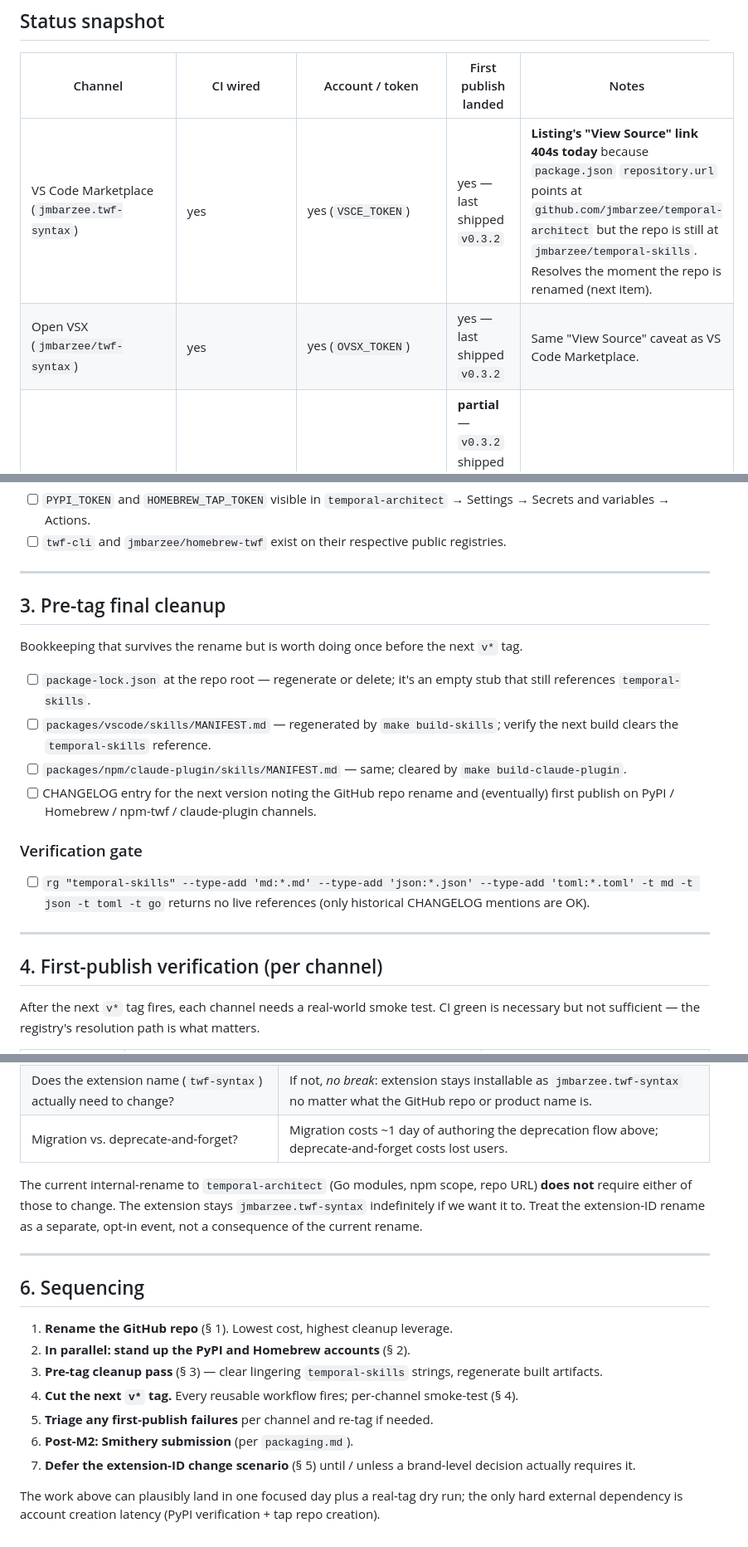
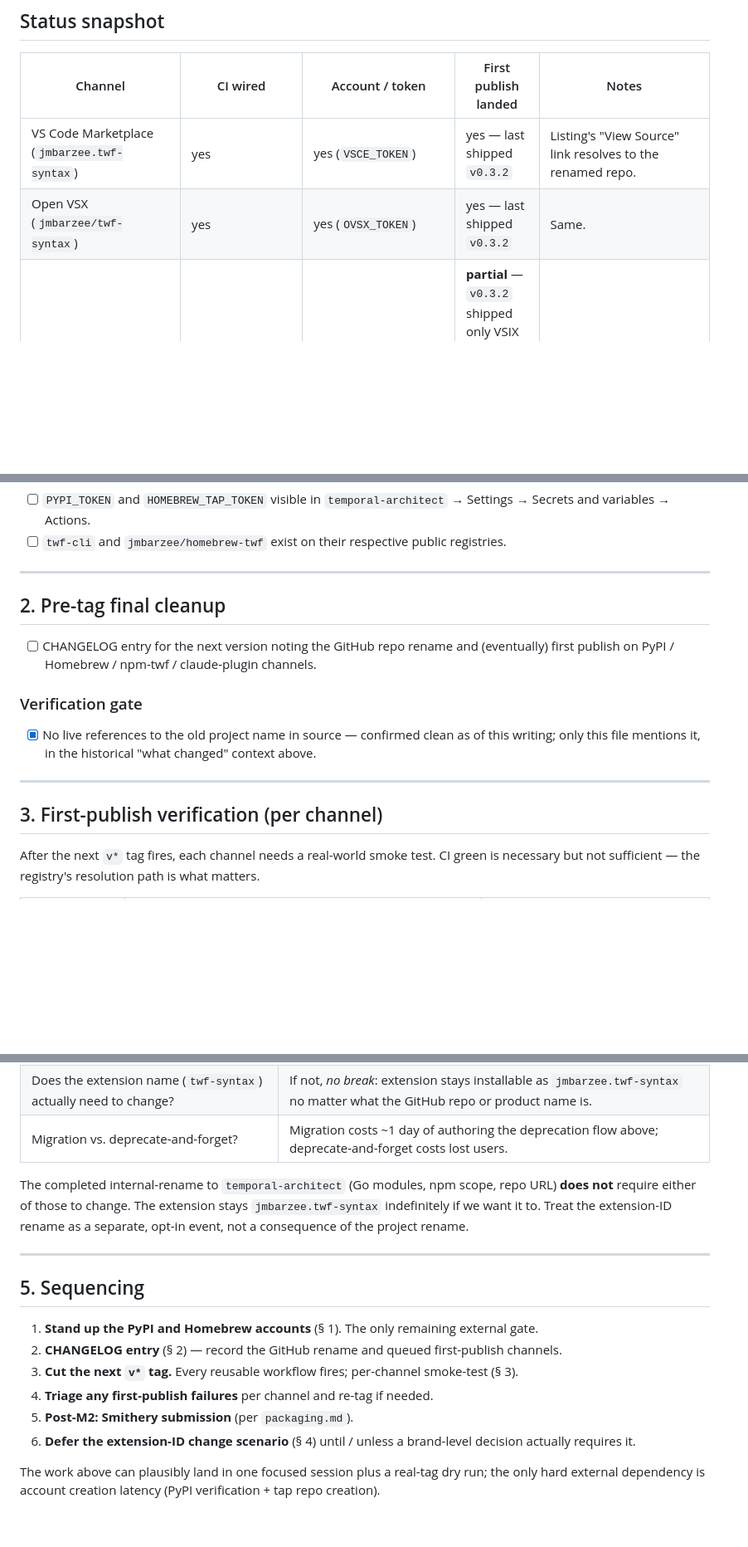
Before and after one commit to jmbarzee/temporal-architect-dist, a Markdown page: publishing_setup.md, 3 parts joined by grey strips. Shown at 83% size. GitHub-like rendering; blank space fills up the shorter version.

```diff
--- a/publishing_setup.md
+++ b/publishing_setup.md
@@ -6,8 +6,8 @@ Actionable rollout for getting every distribution channel from "wired in CI" to
 
 | Channel | CI wired | Account / token | First publish landed | Notes |
 |---|---|---|---|---|
-| VS Code Marketplace (`jmbarzee.twf-syntax`) | yes | yes (`VSCE_TOKEN`) | yes — last shipped `v0.3.2` | **Listing's "View Source" link 404s today** because `package.json` `repository.url` points at `github.com/jmbarzee/temporal-architect` but the repo is still at `jmbarzee/temporal-skills`. Resolves the moment the repo is renamed (next item). |
-| Open VSX (`jmbarzee/twf-syntax`) | yes | yes (`OVSX_TOKEN`) | yes — last shipped `v0.3.2` | Same "View Source" caveat as VS Code Marketplace. |
+| VS Code Marketplace (`jmbarzee.twf-syntax`) | yes | yes (`VSCE_TOKEN`) | yes — last shipped `v0.3.2` | Listing's "View Source" link resolves to the renamed repo. |
+| Open VSX (`jmbarzee/twf-syntax`) | yes | yes (`OVSX_TOKEN`) | yes — last shipped `v0.3.2` | Same. |
 | GitHub Release assets (`twf-*`, `skills-*`, `install.sh`, `SHA256SUMS`) | yes | (built-in) | **partial** — `v0.3.2` shipped only VSIX files; the binary archive + skills tarball + install.sh wiring landed after `v0.3.2`. First end-to-end run will be the next `v*` tag. |
 | npm `@temporal-architect/visualizer` | yes (`_publish-npm-visualizer.yml`) | yes (`NPM_TOKEN`, scope claimed) | no | First publish happens on next tag. |
 | npm `@temporal-architect/twf` + 5 platform sub-packages | yes (`_publish-npm-twf.yml`) | yes (`NPM_TOKEN`, scope claimed) | no | First publish happens on next tag. **6 packages publish atomically per tag**; if any sub-package publish fails the wrapper's `optionalDependencies` resolution breaks for that platform. |
@@ -119,22 +76,17 @@ Both block their corresponding publish jobs. Both are independent and can be don
 
 ---
 
-## 3. Pre-tag final cleanup
+## 2. Pre-tag final cleanup
 
-Bookkeeping that survives the rename but is worth doing once before the next `v*` tag.
-
-- [ ] `package-lock.json` at the repo root — regenerate or delete; it's an empty stub that still references `temporal-skills`.
-- [ ] `packages/vscode/skills/MANIFEST.md` — regenerated by `make build-skills`; verify the next build clears the `temporal-skills` reference.
-- [ ] `packages/npm/claude-plugin/skills/MANIFEST.md` — same; cleared by `make build-claude-plugin`.
 - [ ] CHANGELOG entry for the next version noting the GitHub repo rename and (eventually) first publish on PyPI / Homebrew / npm-twf / claude-plugin channels.
 
 ### Verification gate
 
-- [ ] `rg "temporal-skills" --type-add 'md:*.md' --type-add 'json:*.json' --type-add 'toml:*.toml' -t md -t json -t toml -t go` returns no live references (only historical CHANGELOG mentions are OK).
+- [x] No live references to the old project name in source — confirmed clean as of this writing; only this file mentions it, in the historical "what changed" context above.
 
 ---
 
-## 4. First-publish verification (per channel)
+## 3. First-publish verification (per channel)
 
 After the next `v*` tag fires, each channel needs a real-world smoke test. CI green is necessary but not sufficient — the registry's resolution path is what matters.
 
@@ -201,18 +153,17 @@ The same dynamic applies to:
 | Does the extension name (`twf-syntax`) actually need to change? | If not, *no break*: extension stays installable as `jmbarzee.twf-syntax` no matter what the GitHub repo or product name is. |
 | Migration vs. deprecate-and-forget? | Migration costs ~1 day of authoring the deprecation flow above; deprecate-and-forget costs lost users. |
 
-The current internal-rename to `temporal-architect` (Go modules, npm scope, repo URL) **does not** require either of those to change. The extension stays `jmbarzee.twf-syntax` indefinitely if we want it to. Treat the extension-ID rename as a separate, opt-in event, not a consequence of the current rename.
+The completed internal-rename to `temporal-architect` (Go modules, npm scope, repo URL) **does not** require either of those to change. The extension stays `jmbarzee.twf-syntax` indefinitely if we want it to. Treat the extension-ID rename as a separate, opt-in event, not a consequence of the project rename.
 
 ---
 
-## 6. Sequencing
+## 5. Sequencing
 
-1. **Rename the GitHub repo** (§ 1). Lowest cost, highest cleanup leverage.
-2. **In parallel: stand up the PyPI and Homebrew accounts** (§ 2).
-3. **Pre-tag cleanup pass** (§ 3) — clear lingering `temporal-skills` strings, regenerate built artifacts.
-4. **Cut the next `v*` tag.** Every reusable workflow fires; per-channel smoke-test (§ 4).
-5. **Triage any first-publish failures** per channel and re-tag if needed.
-6. **Post-M2: Smithery submission** (per `packaging.md`).
-7. **Defer the extension-ID change scenario** (§ 5) until / unless a brand-level decision actually requires it.
+1. **Stand up the PyPI and Homebrew accounts** (§ 1). The only remaining external gate.
+2. **CHANGELOG entry** (§ 2) — record the GitHub rename and queued first-publish channels.
+3. **Cut the next `v*` tag.** Every reusable workflow fires; per-channel smoke-test (§ 3).
+4. **Triage any first-publish failures** per channel and re-tag if needed.
+5. **Post-M2: Smithery submission** (per `packaging.md`).
+6. **Defer the extension-ID change scenario** (§ 4) until / unless a brand-level decision actually requires it.
 
-The work above can plausibly land in one focused day plus a real-tag dry run; the only hard external dependency is account creation latency (PyPI verification + tap repo creation).
+The work above can plausibly land in one focused session plus a real-tag dry run; the only hard external dependency is account creation latency (PyPI verification + tap repo creation).
```
Also changed, not shown: other parts of publishing_setup.md (+7 -50 lines).
